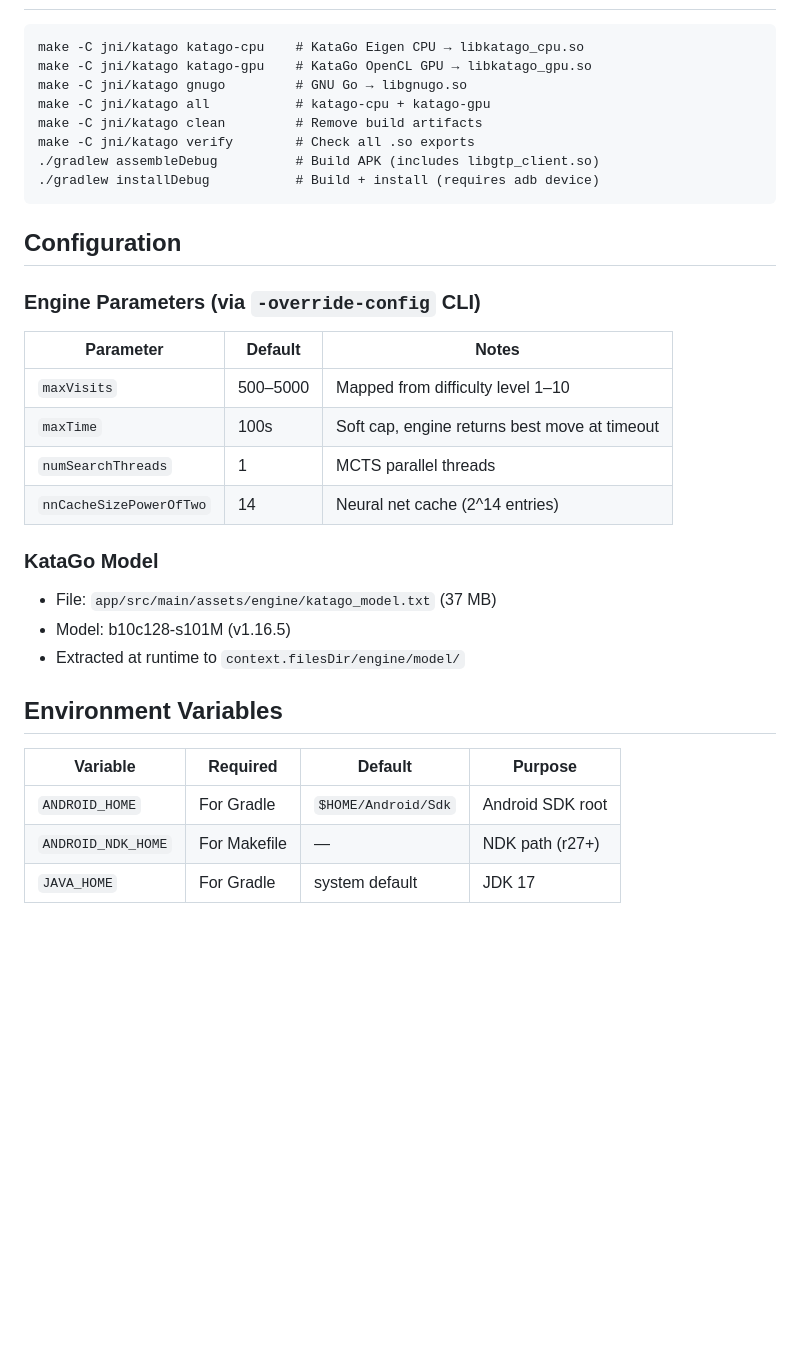
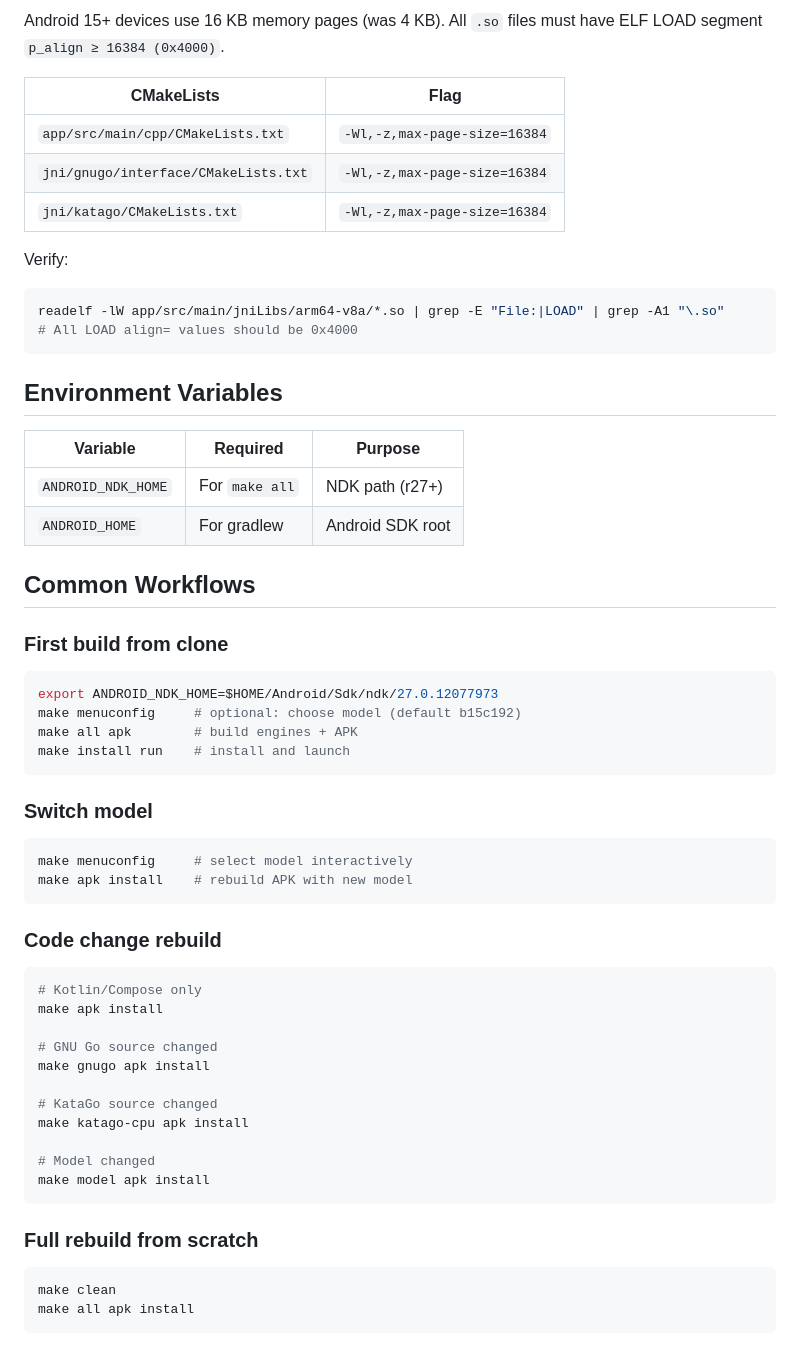
Before and after one commit to snailtrailorg/AndroidGo, a Markdown page: BUILD.md, the part around one of its changes. Drawn GitHub-style; blank space fills up the shorter version.

````diff
--- a/BUILD.md
+++ b/BUILD.md
@@ -210,36 +290,63 @@ AndroidGo/
 
+Android 15+ devices use 16 KB memory pages (was 4 KB). All `.so` files must have
+ELF LOAD segment `p_align ≥ 16384 (0x4000)`.
+
+| CMakeLists | Flag |
+|------------|------|
+| `app/src/main/cpp/CMakeLists.txt` | `-Wl,-z,max-page-size=16384` |
+| `jni/gnugo/interface/CMakeLists.txt` | `-Wl,-z,max-page-size=16384` |
+| `jni/katago/CMakeLists.txt` | `-Wl,-z,max-page-size=16384` |
+
+Verify:
+```bash
+readelf -lW app/src/main/jniLibs/arm64-v8a/*.so | grep -E "File:|LOAD" | grep -A1 "\.so"
+# All LOAD align= values should be 0x4000
 ```
-make -C jni/katago katago-cpu    # KataGo Eigen CPU → libkatago_cpu.so
-make -C jni/katago katago-gpu    # KataGo OpenCL GPU → libkatago_gpu.so
-make -C jni/katago gnugo         # GNU Go → libgnugo.so
-make -C jni/katago all           # katago-cpu + katago-gpu
-make -C jni/katago clean         # Remove build artifacts
-make -C jni/katago verify        # Check all .so exports
-./gradlew assembleDebug          # Build APK (includes libgtp_client.so)
-./gradlew installDebug           # Build + install (requires adb device)
-```
-
-## Configuration
-
-### Engine Parameters (via `-override-config` CLI)
-
-| Parameter | Default | Notes |
-|-----------|---------|-------|
-| `maxVisits` | 500–5000 | Mapped from difficulty level 1–10 |
-| `maxTime` | 100s | Soft cap, engine returns best move at timeout |
-| `numSearchThreads` | 1 | MCTS parallel threads |
-| `nnCacheSizePowerOfTwo` | 14 | Neural net cache (2^14 entries) |
-
-### KataGo Model
-
-- File: `app/src/main/assets/engine/katago_model.txt` (37 MB)
-- Model: b10c128-s101M (v1.16.5)
-- Extracted at runtime to `context.filesDir/engine/model/`
 
 ## Environment Variables
 
-| Variable | Required | Default | Purpose |
-|----------|----------|---------|---------|
-| `ANDROID_HOME` | For Gradle | `$HOME/Android/Sdk` | Android SDK root |
-| `ANDROID_NDK_HOME` | For Makefile | — | NDK path (r27+) |
-| `JAVA_HOME` | For Gradle | system default | JDK 17 |
+| Variable | Required | Purpose |
+|----------|----------|---------|
+| `ANDROID_NDK_HOME` | For `make all` | NDK path (r27+) |
+| `ANDROID_HOME` | For gradlew | Android SDK root |
+
+## Common Workflows
+
+### First build from clone
+
+```bash
+export ANDROID_NDK_HOME=$HOME/Android/Sdk/ndk/27.0.12077973
+make menuconfig     # optional: choose model (default b15c192)
+make all apk        # build engines + APK
+make install run    # install and launch
+```
+
+### Switch model
+
+```bash
+make menuconfig     # select model interactively
+make apk install    # rebuild APK with new model
+```
+
+### Code change rebuild
+
+```bash
+# Kotlin/Compose only
+make apk install
+
+# GNU Go source changed
+make gnugo apk install
+
+# KataGo source changed
+make katago-cpu apk install
+
+# Model changed
+make model apk install
+```
+
+### Full rebuild from scratch
+
+```bash
+make clean
+make all apk install
+```
````
Also changed, not shown: other parts of BUILD.md (+218 -138 lines).
